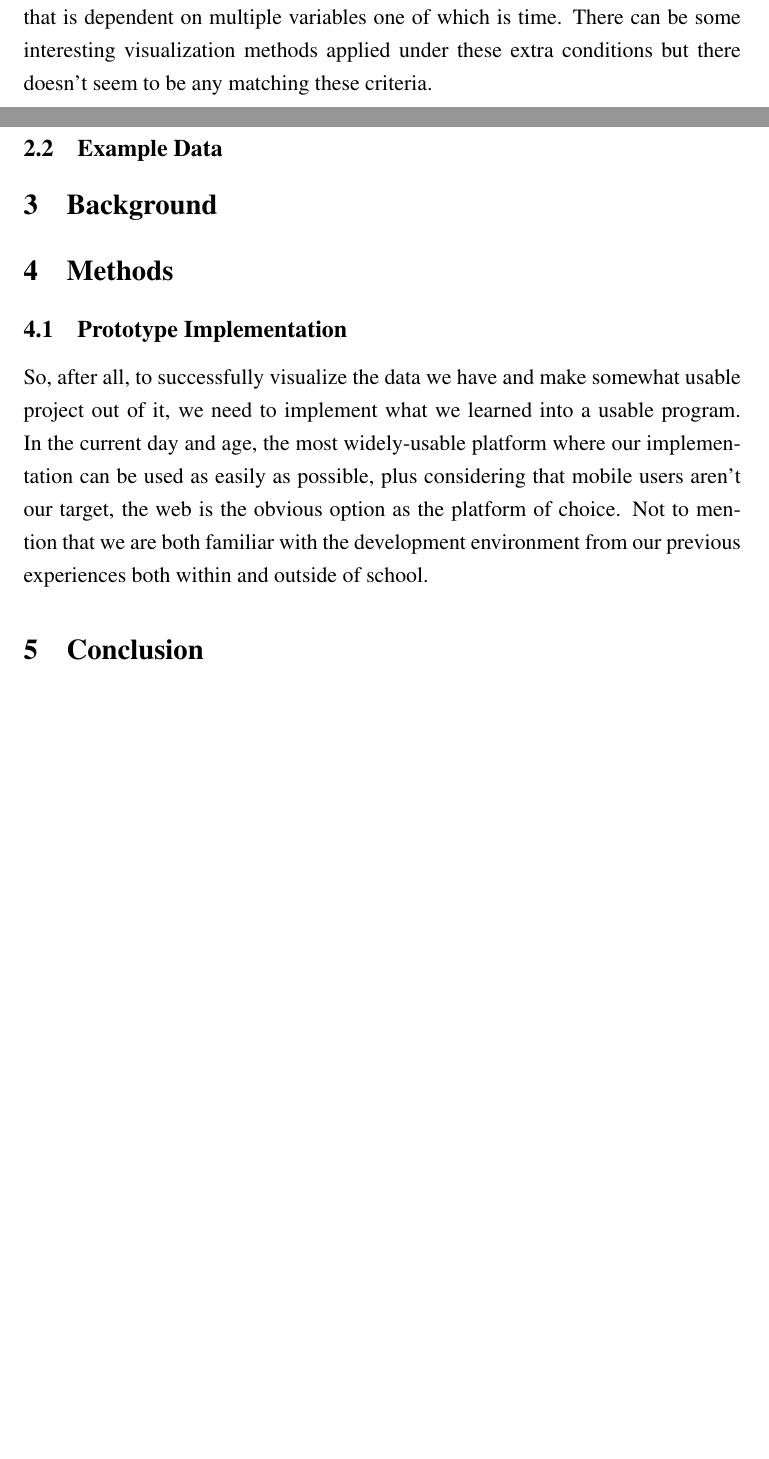
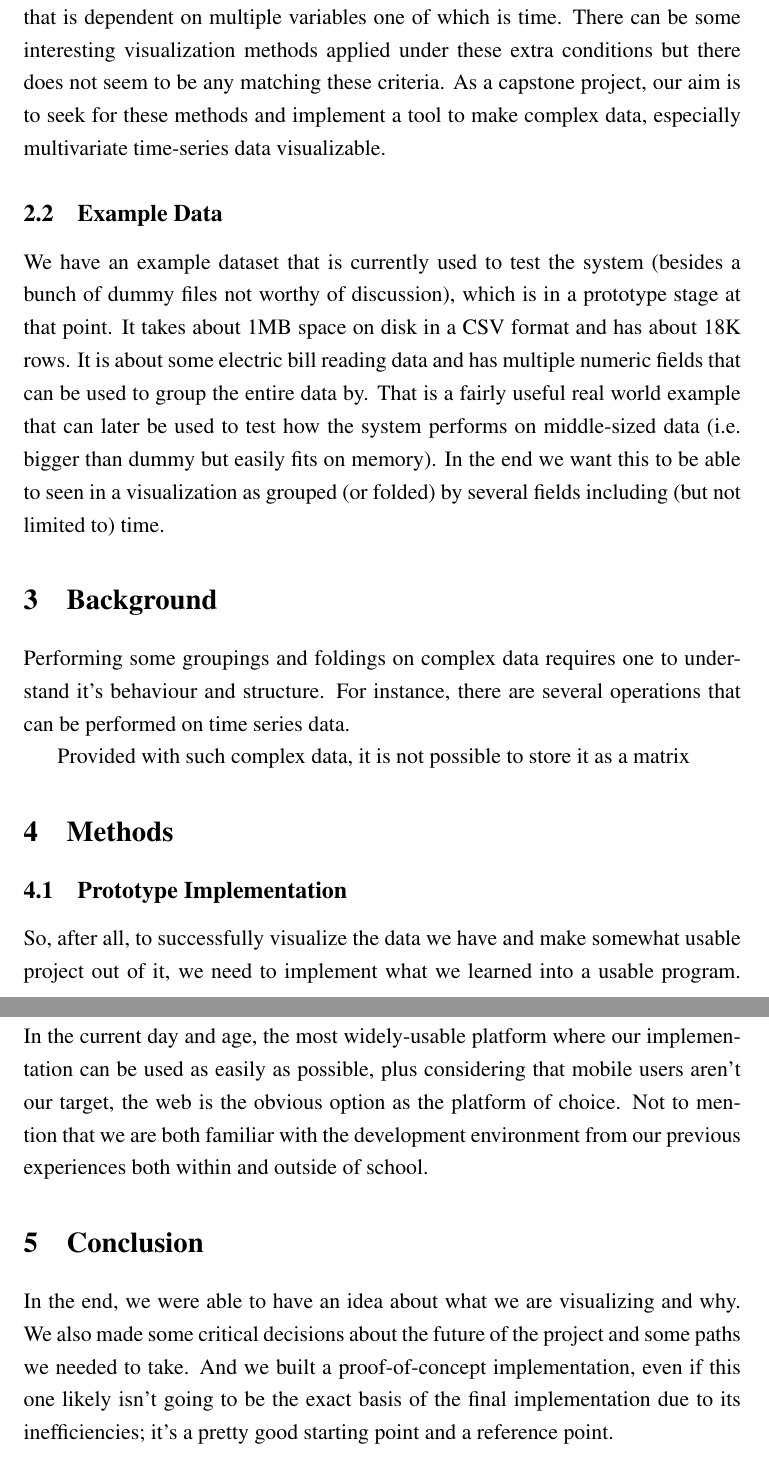
Before and after one commit to kuzux/bitirme, a LaTeX document (report.tex): two parts of pages 1 and 2 of 2 before the commit and two parts of pages 2 and 3 of 3 after it, joined at a grey line, cut so that both start at the same text, the shorter picture padded with empty space. Compiled offline with pdfLaTeX.

Commit message:
Updated report

```diff
--- a/report.tex
+++ b/report.tex
@@ -18,33 +18,36 @@
 
 \maketitle
 
+\tableofcontents
+
 \section{Abstract}
-
-%%
 
 \section{Introduction}
 
 \subsection{Motivation}
 
-In the real world, there is a lot of data that needs to viewed by humans but simply is too complicated for humans to look at in an unprocessed form. Some form of visualization and data summarization can help immensely for viewing data that is too complicated to view. A fairly common form of this data is a set of data that is dependent on multiple variables one of which is time. There can be some interesting visualization methods applied under these extra conditions but there doesn't seem to be any matching these criteria.
+In the real world, there is a lot of data that needs to viewed by humans but simply is too complicated for humans to look at in an unprocessed form. Some form of visualization and data summarization can help immensely for viewing data that is too complicated to view. A fairly common form of this data is a set of data that is dependent on multiple variables one of which is time. There can be some interesting visualization methods applied under these extra conditions but there does not seem to be any matching these criteria. As a capstone project, our aim is to seek for these methods and implement a tool to make complex data, especially multivariate time-series data visualizable.
 
 \subsection{Example Data}
-%% - Motivation, why are we doing this
-%% - What type of data we have, what do we want to visualize
+We have an example dataset that is currently used to test the system (besides a bunch of dummy files not worthy of discussion), which is in a prototype stage at that point. It takes about 1MB space on disk in a CSV format and has about 18K rows. It is about some electric bill reading data and has multiple numeric fields that can be used to group the entire data by. That is a fairly useful real world example that can later be used to test how the system performs on middle-sized data (i.e. bigger than dummy but easily fits on memory). In the end we want this to be able to seen in a visualization as grouped (or folded) by several fields including (but not limited to) time.
 
 \section{Background}
+
+Performing some groupings and foldings on complex data requires one to understand it's behaviour and structure. For instance, there are several operations that can be performed on time series data.
+
+Provided with such complex data, it is not possible to store it as a matrix
 
 %% - What is a tensor
 %% - Our data and tensor relationship (tensor of rank 2 in R^3)
 %% - How are the tensors represented? -> bipartite graph(factor graphs)
-%% - Data structures for tensors?
-%% - Visualization of
+%% - Data structures for tensors, how to store sparse tensors
+%% - Visualization
 
 \section{Methods}
 
 %% Our method to represent tensor
 %% Folding tensors, the operations
-%%  - Summation over an index (collapsing a tensor ;d)
+%%  - Summation over an index (collapsing a tensor)
 %%  - Multiplication
 %% (Implementation)
 %%  - How to upload data
@@ -61,6 +64,8 @@ So, after all, to successfully visualize the data we have and make somewhat usab
 
 \section {Conclusion}
 
+In the end, we were able to have an idea about what we are visualizing and why. We also made some critical decisions about the future of the project and some paths we needed to take. And we built a proof-of-concept implementation, even if this one likely isn't going to be the exact basis of the final implementation due to its inefficiencies; it's a pretty good starting point and a reference point.
+
 %% Simdiye kadar bunlari yaptik,
 %% Future work
 
```
